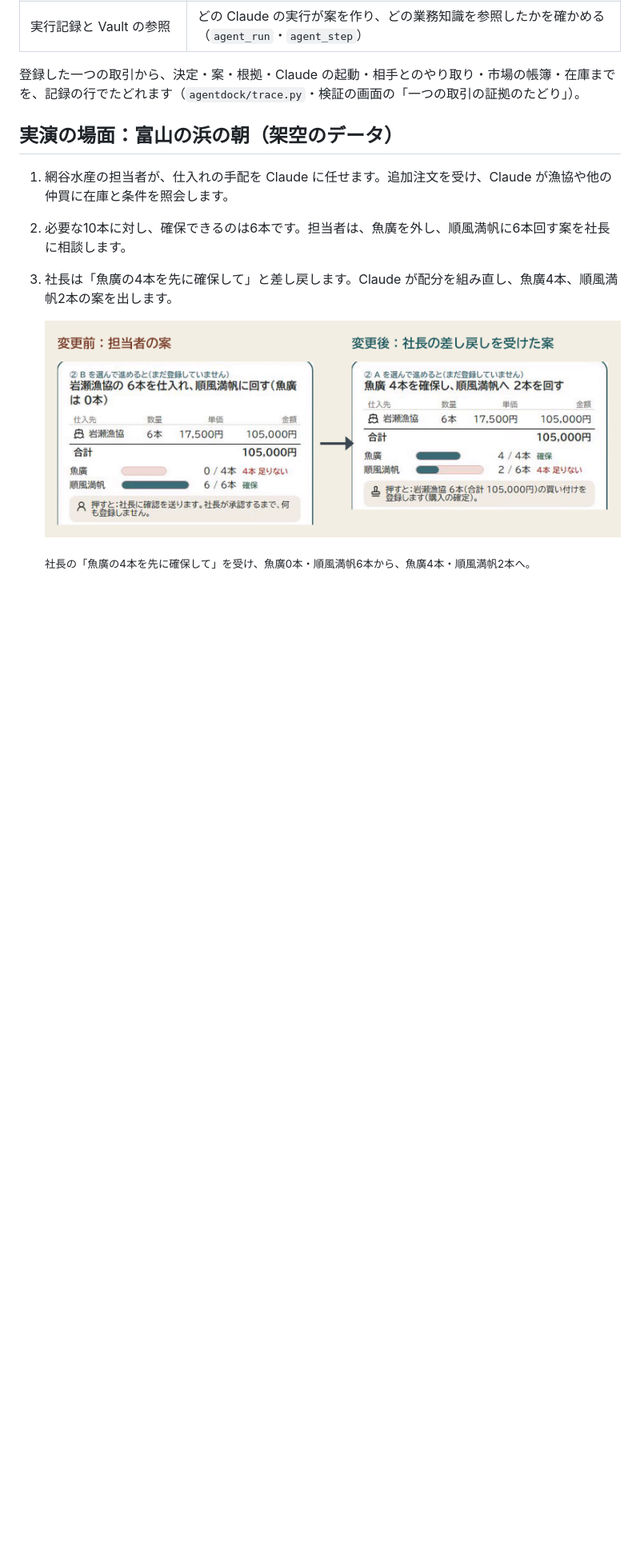
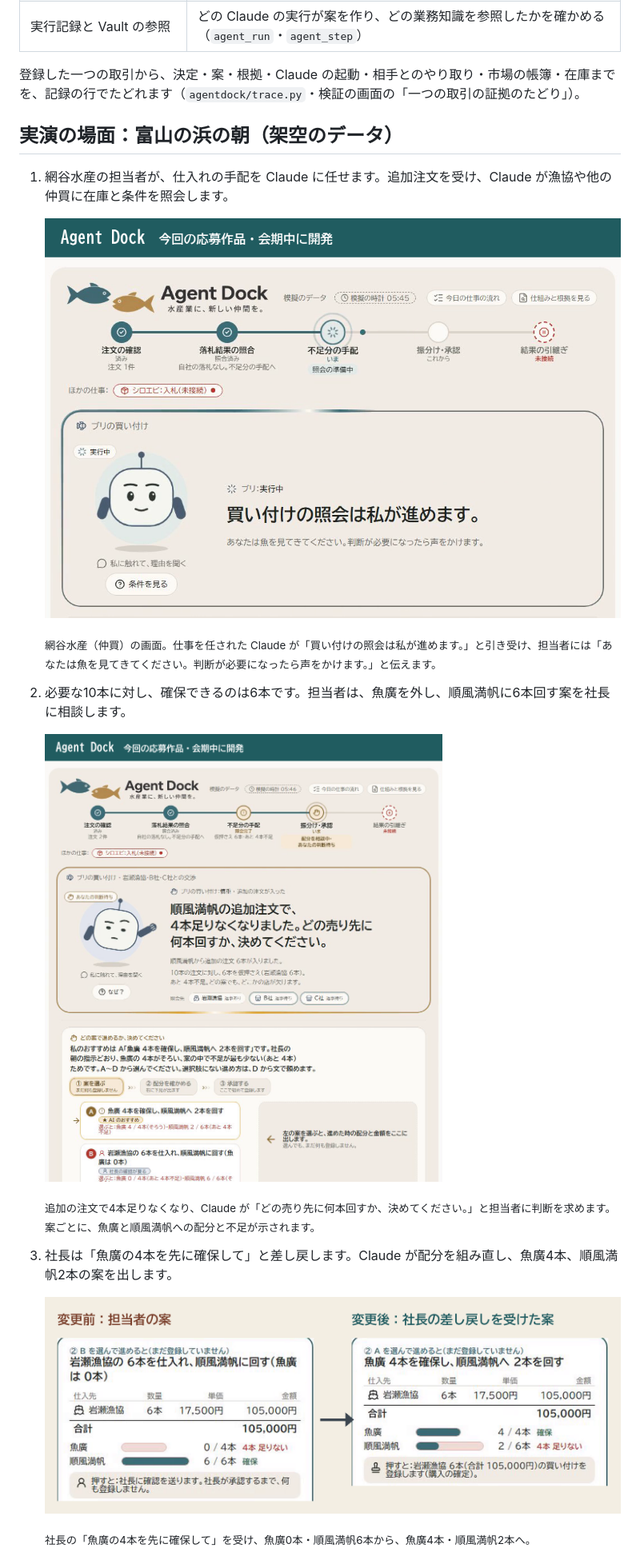
Before and after one commit to mikizombie39-pixel/AgentDock, a Markdown page: README.md, the part around the change. Shown at 80% size. Rendered like a GitHub page; pictures changed too: docs/img/08-agentdock-inquiry.png (added), docs/img/09-agentdock-shortage.png (added); blank space fills up the shorter version.

Commit message:
README: screens for demo steps 1 and 2
Co-Authored-By: Claude Opus 5.5 <noreply@anthropic.com>

```diff
--- a/README.md
+++ b/README.md
@@ -114,7 +114,17 @@ Claude は金額を作りません。画面の金額は、Claude が指した記
 ## 実演の場面：富山の浜の朝（架空のデータ）
 
 1. 網谷水産の担当者が、仕入れの手配を Claude に任せます。追加注文を受け、Claude が漁協や他の仲買に在庫と条件を照会します。
+
+   ![Agent Dock の網谷水産の画面。工程の帯が「不足分の手配」に進み、Claude が「買い付けの照会は私が進めます。」と表示している](docs/img/08-agentdock-inquiry.png)
+
+   <sub>網谷水産（仲買）の画面。仕事を任された Claude が「買い付けの照会は私が進めます。」と引き受け、担当者には「あなたは魚を見てきてください。判断が必要になったら声をかけます。」と伝えます。</sub>
+
 2. 必要な10本に対し、確保できるのは6本です。担当者は、魚廣を外し、順風満帆に6本回す案を社長に相談します。
+
+   ![Agent Dock の網谷水産の画面。「順風満帆の追加注文で、4本足りなくなりました。どの売り先に何本回すか、決めてください。」と表示し、照会先の返事の状態と、配分の案 A・B を示している](docs/img/09-agentdock-shortage.png)
+
+   <sub>追加の注文で4本足りなくなり、Claude が「どの売り先に何本回すか、決めてください。」と担当者に判断を求めます。案ごとに、魚廣と順風満帆への配分と不足が示されます。</sub>
+
 3. 社長は「魚廣の4本を先に確保して」と差し戻します。Claude が配分を組み直し、魚廣4本、順風満帆2本の案を出します。
 
    ![配分の変更前と変更後。変更前は魚廣0本・順風満帆6本、変更後は魚廣4本・順風満帆2本。仕入れは岩瀬漁協6本・105,000円で同じ](docs/img/03-allocation-before-after.png)
```
